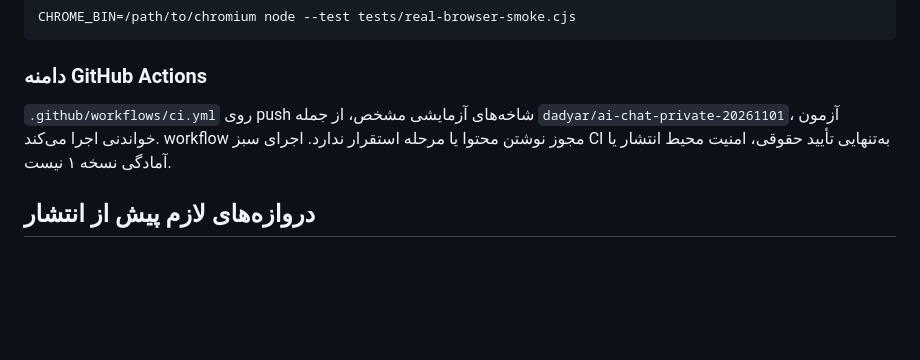
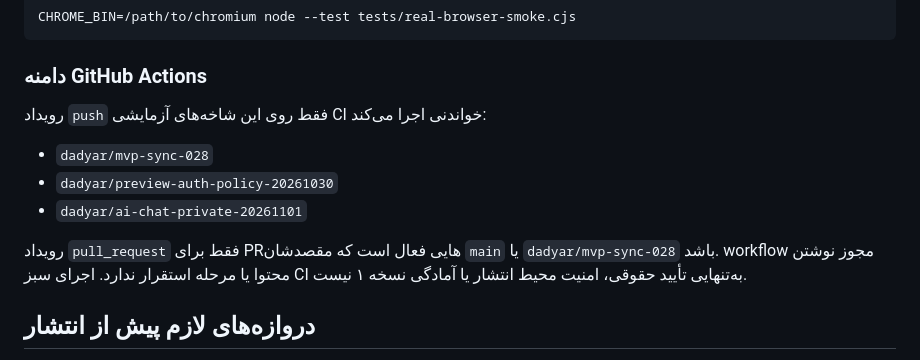
Before and after one commit to drmehdisehat-cloud/radyar-mvp, a Markdown page: README.md, the part around the change. GitHub-like rendering; blank space fills up the shorter version.

Commit message:
docs: restore exact experimental CI branch scope

```diff
--- a/README.md
+++ b/README.md
@@ -52,7 +52,12 @@ CHROME_BIN=/path/to/chromium node --test tests/real-browser-smoke.cjs
 
 ### دامنه GitHub Actions
 
-`.github/workflows/ci.yml` روی push شاخه‌های آزمایشی مشخص، از جمله `dadyar/ai-chat-private-20261101`، آزمون خواندنی اجرا می‌کند. workflow مجوز نوشتن محتوا یا مرحله استقرار ندارد. اجرای سبز CI به‌تنهایی تأیید حقوقی، امنیت محیط انتشار یا آمادگی نسخه ۱ نیست.
+رویداد `push` فقط روی این شاخه‌های آزمایشی CI خواندنی اجرا می‌کند:
+- `dadyar/mvp-sync-028`
+- `dadyar/preview-auth-policy-20261030`
+- `dadyar/ai-chat-private-20261101`
+
+رویداد `pull_request` فقط برای PRهایی فعال است که مقصدشان `main` یا `dadyar/mvp-sync-028` باشد. workflow مجوز نوشتن محتوا یا مرحله استقرار ندارد. اجرای سبز CI به‌تنهایی تأیید حقوقی، امنیت محیط انتشار یا آمادگی نسخه ۱ نیست.
 
 ## دروازه‌های لازم پیش از انتشار
 
```
